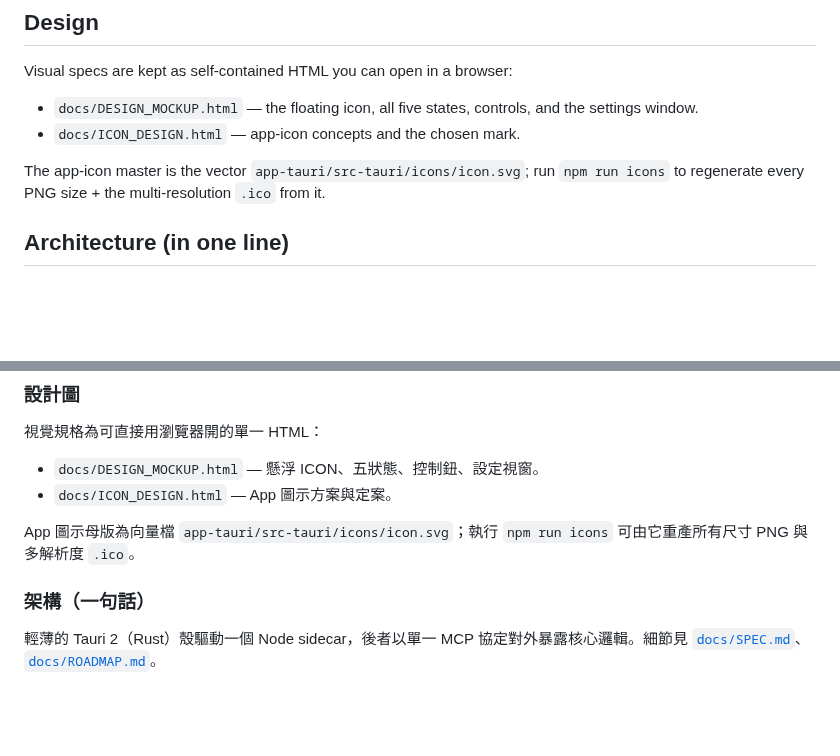
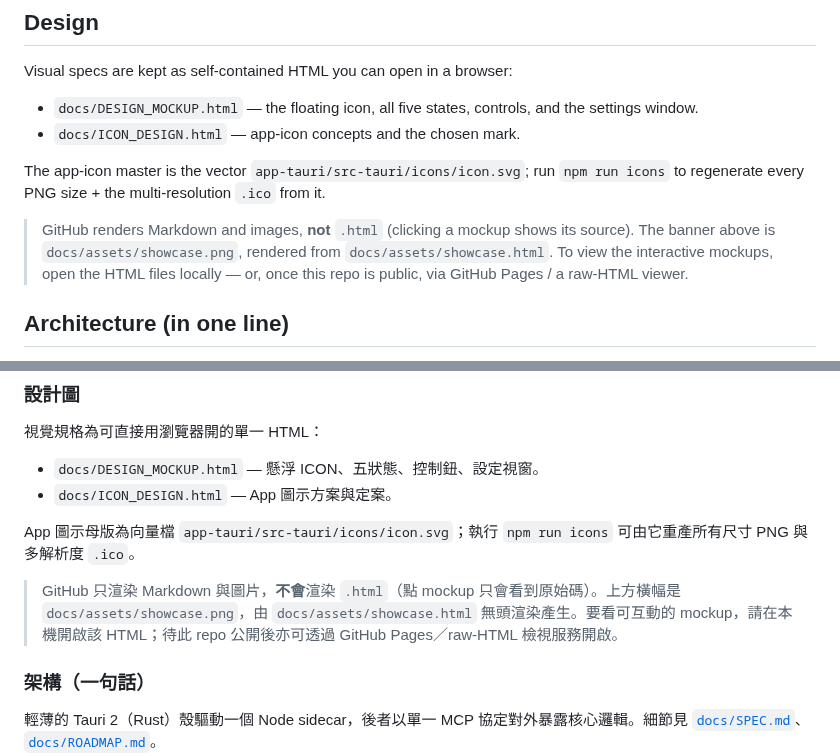
Before and after one commit to Hereisaa/vocium, a Markdown page: README.md, 2 parts joined by grey strips. Drawn GitHub-style; blank space fills up the shorter version.

```diff
--- a/README.md
+++ b/README.md
@@ -88,6 +92,8 @@ Visual specs are kept as self‑contained HTML you can open in a browser:
 
 The app‑icon master is the vector `app-tauri/src-tauri/icons/icon.svg`; run `npm run icons` to regenerate every PNG size + the multi‑resolution `.ico` from it.
 
+> GitHub renders Markdown and images, **not** `.html` (clicking a mockup shows its source). The banner above is `docs/assets/showcase.png`, rendered from `docs/assets/showcase.html`. To view the interactive mockups, open the HTML files locally — or, once this repo is public, via GitHub Pages / a raw‑HTML viewer.
+
 ## Architecture (in one line)
 
 A thin Tauri 2 (Rust) shell drives a Node sidecar that exposes the core logic over a single MCP protocol. Details in [`docs/SPEC.md`](docs/SPEC.md) and [`docs/ROADMAP.md`](docs/ROADMAP.md).
@@ -188,6 +198,8 @@ npx tauri build --config app-tauri/src-tauri/tauri.conf.json
 
 App 圖示母版為向量檔 `app-tauri/src-tauri/icons/icon.svg`；執行 `npm run icons` 可由它重產所有尺寸 PNG 與多解析度 `.ico`。
 
+> GitHub 只渲染 Markdown 與圖片，**不會**渲染 `.html`（點 mockup 只會看到原始碼）。上方橫幅是 `docs/assets/showcase.png`，由 `docs/assets/showcase.html` 無頭渲染產生。要看可互動的 mockup，請在本機開啟該 HTML；待此 repo 公開後亦可透過 GitHub Pages／raw‑HTML 檢視服務開啟。
+
 ### 架構（一句話）
 
 輕薄的 Tauri 2（Rust）殼驅動一個 Node sidecar，後者以單一 MCP 協定對外暴露核心邏輯。細節見 [`docs/SPEC.md`](docs/SPEC.md)、[`docs/ROADMAP.md`](docs/ROADMAP.md)。
```
Also changed, not shown: other parts of README.md (+8 -0 lines), docs/assets/showcase.png (added), 1 other file.
